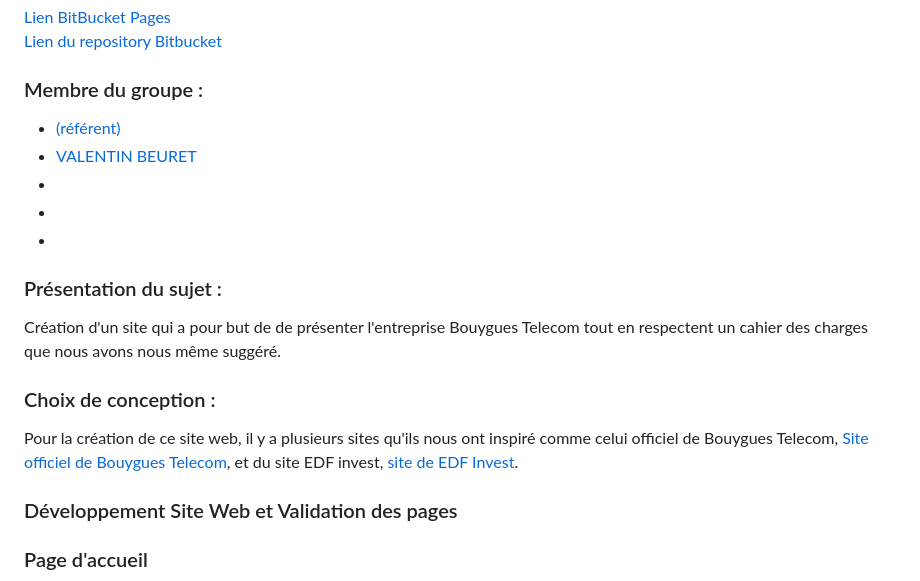
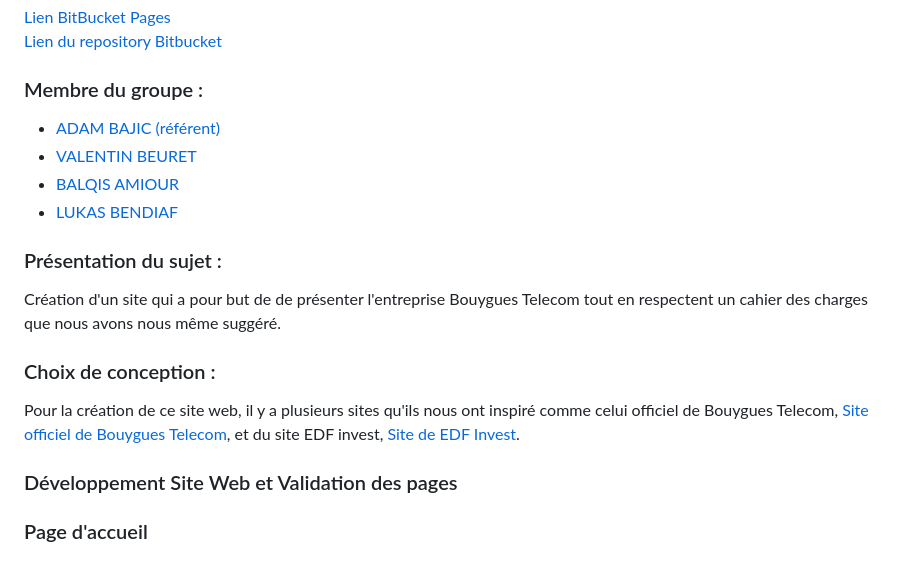
Before and after one commit to VAL-b04/Site_Free, a Markdown page: README.md, the part around the change. GitHub-like rendering.

```diff
--- a/README.md
+++ b/README.md
@@ -9,17 +9,16 @@
 [Lien du repository Bitbucket]()
 
 ### Membre du groupe :
-- [ (référent)](mailto:)
+- [ADAM BAJIC (référent)](mailto:adam.bajic@edu.univ-fcomte.fr)
 - [VALENTIN BEURET](mailto:valentin.beuret@edu.univ-fcomte.fr)
-- [](mailto:@edu.univ-fcomte.fr)
-- [](mailto:@edu.univ-fcomte.fr)
-- [](mailto:@edu.univ-fcomte.fr)
+- [BALQIS AMIOUR](mailto:balqis.amiour@edu.univ-fcomte.fr)
+- [LUKAS BENDIAF](mailto:lukas.bendiaf@edu.umlp.fr)
 
 ### Présentation du sujet :
 Création d'un site qui a pour but de de présenter l'entreprise Bouygues Telecom tout en respectent un cahier des charges que nous avons nous même suggéré.
 
 ### Choix de conception :
-Pour la création de ce site web, il y a plusieurs sites qu'ils nous ont inspiré comme celui officiel de Bouygues Telecom, [Site officiel de Bouygues Telecom](https://www.bouyguestelecom.fr/?utm_medium=sea_c&utm_source=google&utm_campaign=bouygues-m-variantes&utm_term=site%20bouygues%20telecom&gclsrc=aw.ds&gad_source=1&gclid=CjwKCAjw68K4BhAuEiwAylp3kt3aCkKpDOYeGZzhFwz80ZyEf1iArkPgwgG5LULX5eaV2x32tiksKBoCi3gQAvD_BwE), et du site EDF invest, [site de EDF Invest](https://www.edfinvest.fr/).
+Pour la création de ce site web, il y a plusieurs sites qu'ils nous ont inspiré comme celui officiel de Bouygues Telecom, [Site officiel de Bouygues Telecom](https://www.bouyguestelecom.fr/?utm_medium=sea_c&utm_source=google&utm_campaign=bouygues-m-variantes&utm_term=site%20bouygues%20telecom&gclsrc=aw.ds&gad_source=1&gclid=CjwKCAjw68K4BhAuEiwAylp3kt3aCkKpDOYeGZzhFwz80ZyEf1iArkPgwgG5LULX5eaV2x32tiksKBoCi3gQAvD_BwE), et du site EDF invest, [Site de EDF Invest](https://www.edfinvest.fr/).
 
 ### Développement Site Web et Validation des pages
 
```
